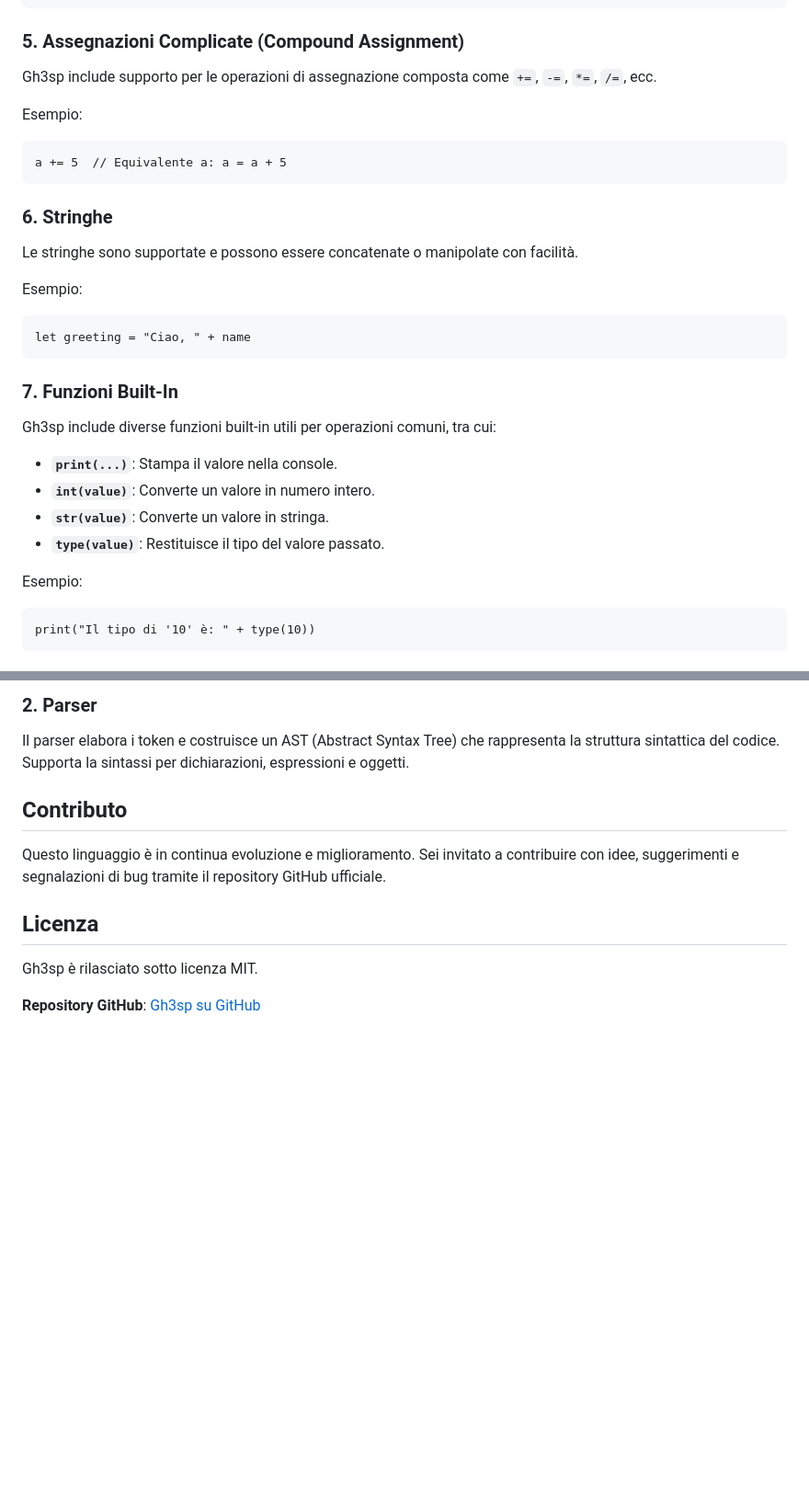
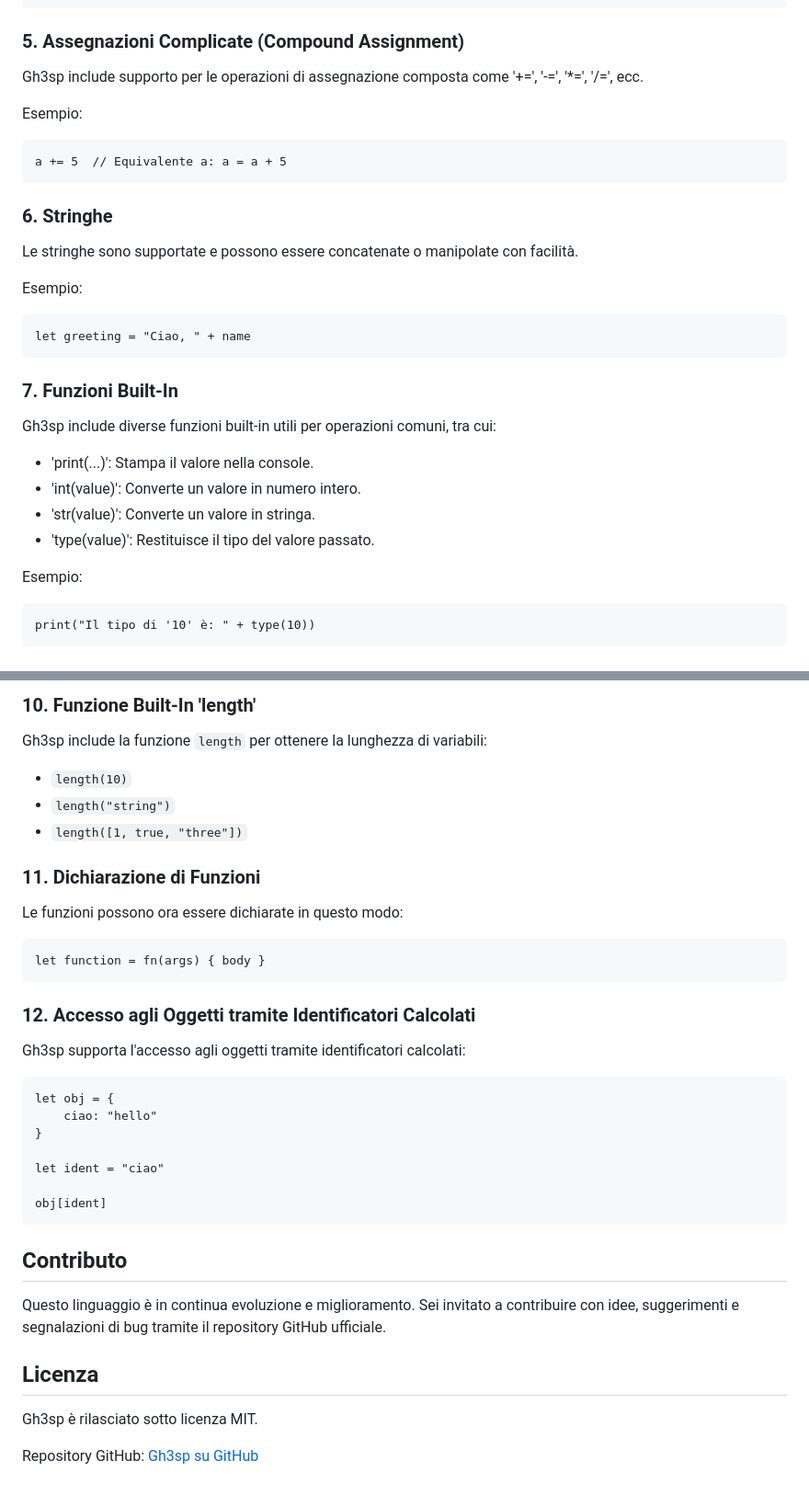
Before and after one commit to FabrizioGasparini/gh3sp, a Markdown page: README.md, 2 parts joined by grey strips. Shown: that part at 92% size. Drawn GitHub-style; blank space fills up the shorter version.

````diff
--- a/README.md
+++ b/README.md
@@ -78,10 +79,10 @@ print(person["age"])       // Accesso con notazione a chiavi
 
 ### 5. Assegnazioni Complicate (Compound Assignment)
 
-Gh3sp include supporto per le operazioni di assegnazione composta come `+=`, `-=`, `*=`, `/=`, ecc.
+Gh3sp include supporto per le operazioni di assegnazione composta come '+=', '-=', '*=', '/=', ecc.
 
 Esempio:
-```gh3sp
+```
 a += 5  // Equivalente a: a = a + 5
 ```
 
@@ -90,20 +91,20 @@ a += 5  // Equivalente a: a = a + 5
 Le stringhe sono supportate e possono essere concatenate o manipolate con facilità.
 
 Esempio:
-```gh3sp
+```
 let greeting = "Ciao, " + name
 ```
 
 ### 7. Funzioni Built-In
 
 Gh3sp include diverse funzioni built-in utili per operazioni comuni, tra cui:
-- **`print(...)`**: Stampa il valore nella console.
-- **`int(value)`**: Converte un valore in numero intero.
-- **`str(value)`**: Converte un valore in stringa.
-- **`type(value)`**: Restituisce il tipo del valore passato.
+- 'print(...)': Stampa il valore nella console.
+- 'int(value)': Converte un valore in numero intero.
+- 'str(value)': Converte un valore in stringa.
+- 'type(value)': Restituisce il tipo del valore passato.
 
 Esempio:
-```gh3sp
+```
 print("Il tipo di '10' è: " + type(10))
 ```
 
@@ -120,7 +196,27 @@ Gh3sp lavora con vari tipi di token, tra cui:
 
-### 2. Parser
+### 10. Funzione Built-In 'length'
+Gh3sp include la funzione `length` per ottenere la lunghezza di variabili:
+- `length(10)`
+- `length("string")`
+- `length([1, true, "three"])`
 
-Il parser elabora i token e costruisce un AST (Abstract Syntax Tree) che rappresenta la struttura sintattica del codice. Supporta la sintassi per dichiarazioni, espressioni e oggetti.
+### 11. Dichiarazione di Funzioni
+Le funzioni possono ora essere dichiarate in questo modo:
+```
+let function = fn(args) { body }
+```
+
+### 12. Accesso agli Oggetti tramite Identificatori Calcolati
+Gh3sp supporta l'accesso agli oggetti tramite identificatori calcolati:
+```
+let obj = {
+    ciao: "hello"
+}
+
+let ident = "ciao"
+
+obj[ident]
+```
 
 ## Contributo
 
@@ -130,4 +226,4 @@ Questo linguaggio è in continua evoluzione e miglioramento. Sei invitato a cont
 
 Gh3sp è rilasciato sotto licenza MIT.
 
-**Repository GitHub**: [Gh3sp su GitHub](https://github.com/FabrizioGasparini/gh3sp)
+Repository GitHub: [Gh3sp su GitHub](https://github.com/FabrizioGasparini/gh3sp)
````
Also changed, not shown: other parts of README.md (+101 -25 lines).
